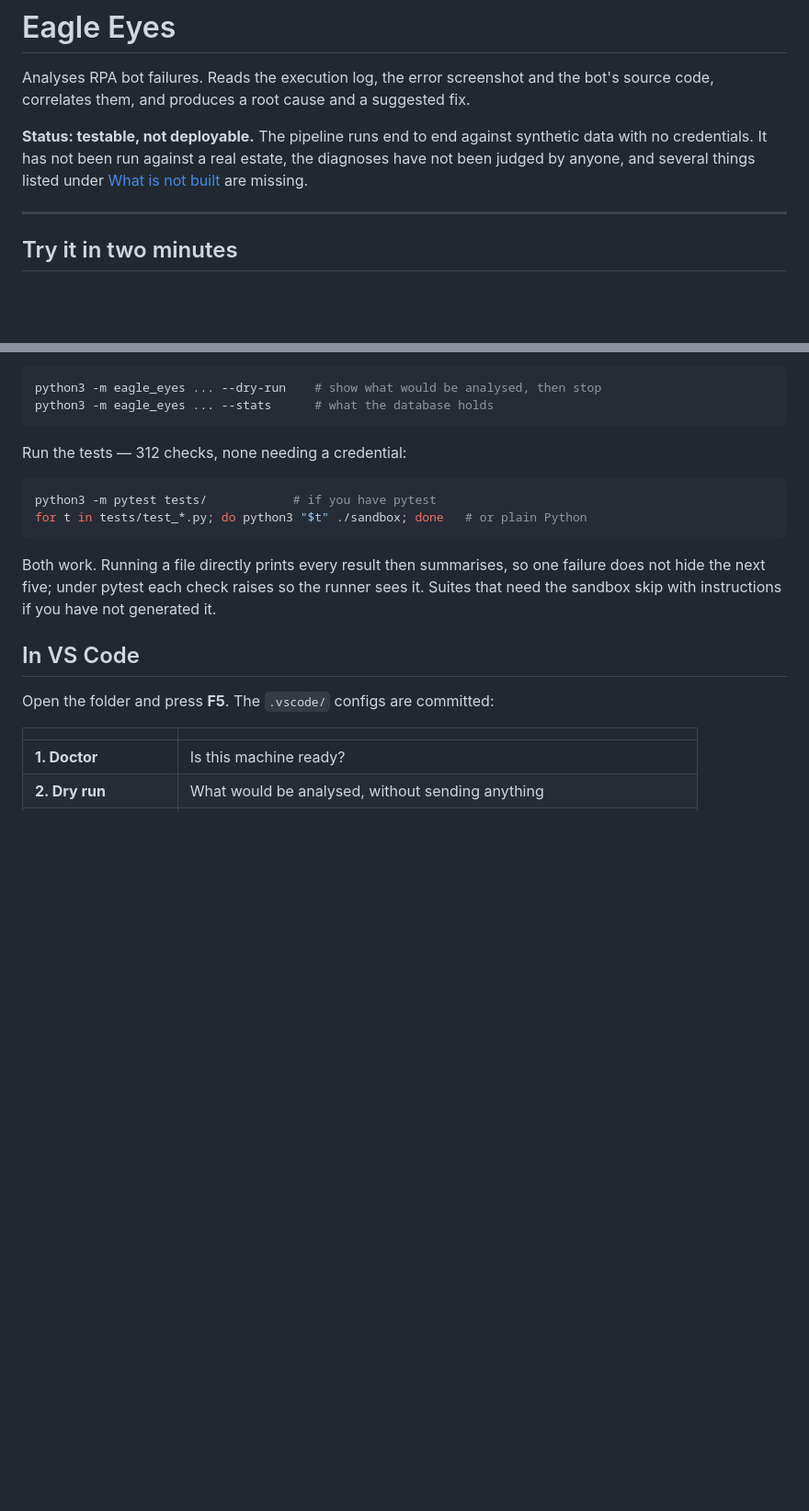
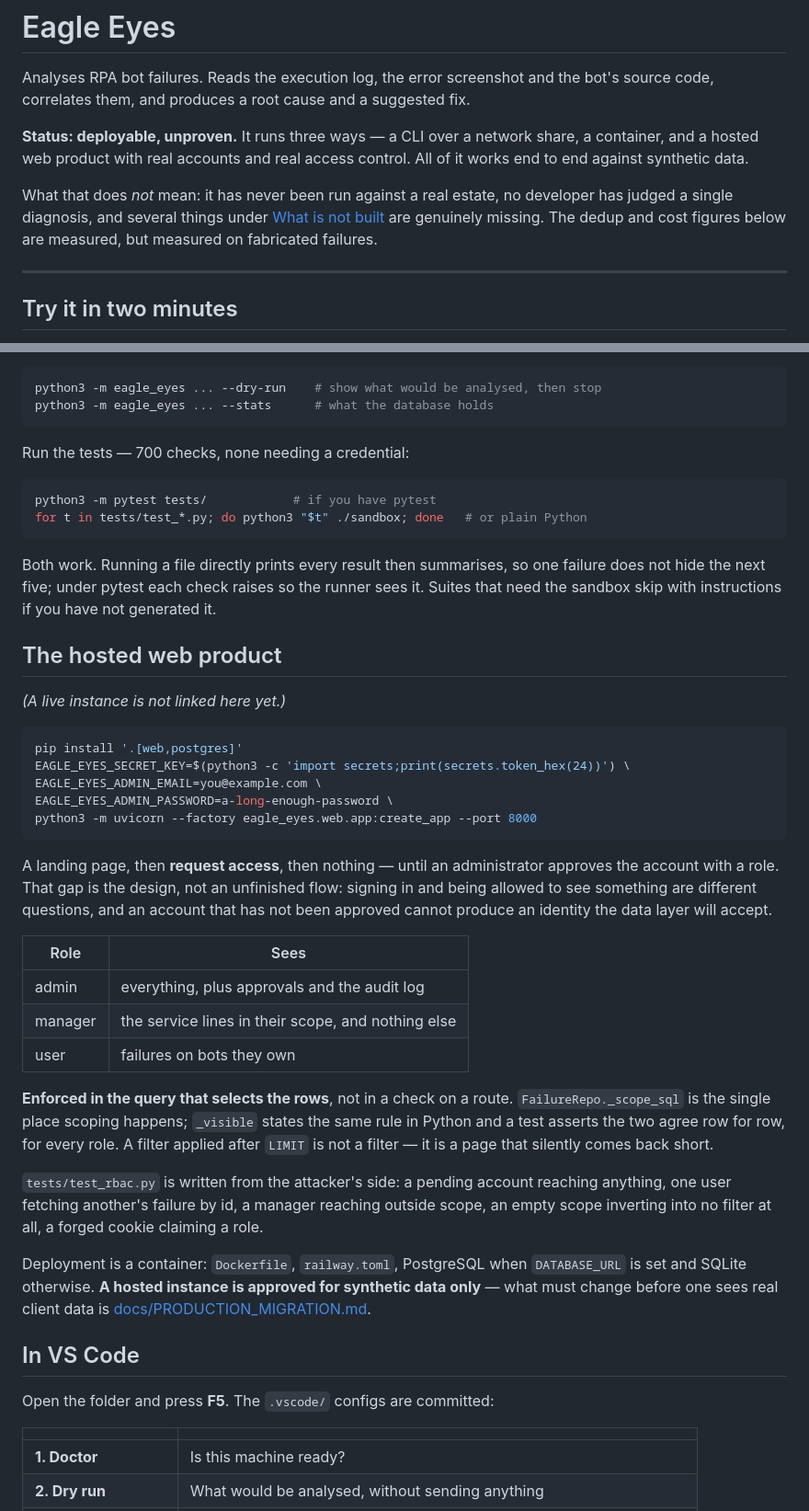
Before and after one commit to KalkiTerminator/Eagle_Eyes, a Markdown page: README.md, 2 parts joined by grey strips. Shown at 92% size. GitHub-like rendering; blank space fills up the shorter version.

Commit message:
README said the project was not deployable
It was the first line anyone read, and it contradicted a container, a
PostgreSQL port and a hosted web product with enforced access control. It also
quoted 312 checks in two places, when there are 700 on SQLite and 233 more
against PostgreSQL, and still listed RBAC under "what is not built" as
something that "needs the server" -- the server exists and 96 adversarial
checks cover it.

Status is "deployable, unproven" now, and the paragraph under it keeps what was
worth keeping in the old one: never run against a real estate, no developer has
judged a diagnosis, and the measured dedup figures are measured on fabricated
failures.

Adds a section on the hosted product -- the approval gap, what each role sees,
and that scoping is enforced in the query rather than at a route -- with a
placeholder for the live URL. The "what is not built" table is otherwise
untouched: screenshot cropping, non-.NET language profiles and non-Anthropic
providers are still genuinely absent, and that is worth more to a reader than a
longer feature list.

Co-Authored-By: Claude Opus 5 <noreply@anthropic.com>
Claude-Session: https://claude.ai/code/session_01Uc7xU1cFMfKruzwHhnw2F1

````diff
--- a/README.md
+++ b/README.md
@@ -3,9 +3,13 @@
 Analyses RPA bot failures. Reads the execution log, the error screenshot and the bot's source
 code, correlates them, and produces a root cause and a suggested fix.
 
-**Status: testable, not deployable.** The pipeline runs end to end against synthetic data with no
-credentials. It has not been run against a real estate, the diagnoses have not been judged by
-anyone, and several things listed under [What is not built](#what-is-not-built) are missing.
+**Status: deployable, unproven.** It runs three ways — a CLI over a network share, a container, and
+a hosted web product with real accounts and real access control. All of it works end to end against
+synthetic data.
+
+What that does *not* mean: it has never been run against a real estate, no developer has judged a
+single diagnosis, and several things under [What is not built](#what-is-not-built) are genuinely
+missing. The dedup and cost figures below are measured, but measured on fabricated failures.
 
 ---
 
@@ -32,7 +36,7 @@ python3 -m eagle_eyes ... --dry-run    # show what would be analysed, then stop
 python3 -m eagle_eyes ... --stats      # what the database holds
 ```
 
-Run the tests — 312 checks, none needing a credential:
+Run the tests — 700 checks, none needing a credential:
 
 ```bash
 python3 -m pytest tests/            # if you have pytest
@@ -42,6 +46,43 @@ for t in tests/test_*.py; do python3 "$t" ./sandbox; done   # or plain Python
 Both work. Running a file directly prints every result then summarises, so one failure does not
 hide the next five; under pytest each check raises so the runner sees it. Suites that need the
 sandbox skip with instructions if you have not generated it.
+
+## The hosted web product
+
+<!-- LIVE-URL -->
+*(A live instance is not linked here yet.)*
+
+```bash
+pip install '.[web,postgres]'
+EAGLE_EYES_SECRET_KEY=$(python3 -c 'import secrets;print(secrets.token_hex(24))') \
+EAGLE_EYES_ADMIN_EMAIL=you@example.com \
+EAGLE_EYES_ADMIN_PASSWORD=a-long-enough-password \
+python3 -m uvicorn --factory eagle_eyes.web.app:create_app --port 8000
+```
+
+A landing page, then **request access**, then nothing — until an administrator approves the account
+with a role. That gap is the design, not an unfinished flow: signing in and being allowed to see
+something are different questions, and an account that has not been approved cannot produce an
+identity the data layer will accept.
+
+| Role | Sees |
+|---|---|
+| admin | everything, plus approvals and the audit log |
+| manager | the service lines in their scope, and nothing else |
+| user | failures on bots they own |
+
+**Enforced in the query that selects the rows**, not in a check on a route. `FailureRepo._scope_sql`
+is the single place scoping happens; `_visible` states the same rule in Python and a test asserts
+the two agree row for row, for every role. A filter applied after `LIMIT` is not a filter — it is a
+page that silently comes back short.
+
+`tests/test_rbac.py` is written from the attacker's side: a pending account reaching anything, one
+user fetching another's failure by id, a manager reaching outside scope, an empty scope inverting
+into no filter at all, a forged cookie claiming a role.
+
+Deployment is a container: `Dockerfile`, `railway.toml`, PostgreSQL when `DATABASE_URL` is set and
+SQLite otherwise. **A hosted instance is approved for synthetic data only** — what must change
+before one sees real client data is [docs/PRODUCTION_MIGRATION.md](docs/PRODUCTION_MIGRATION.md).
 
 ## In VS Code
 
````
Also changed, not shown: other parts of README.md (+5 -2 lines).
